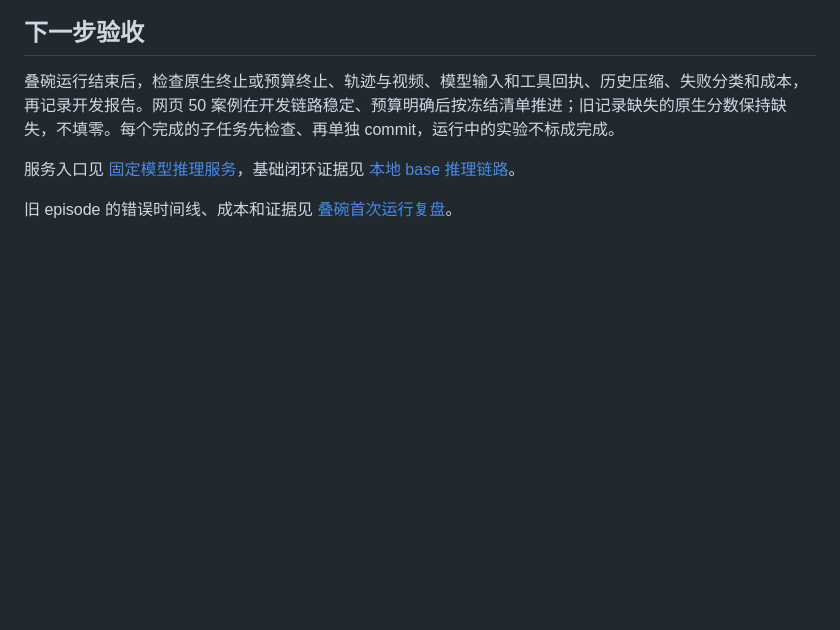
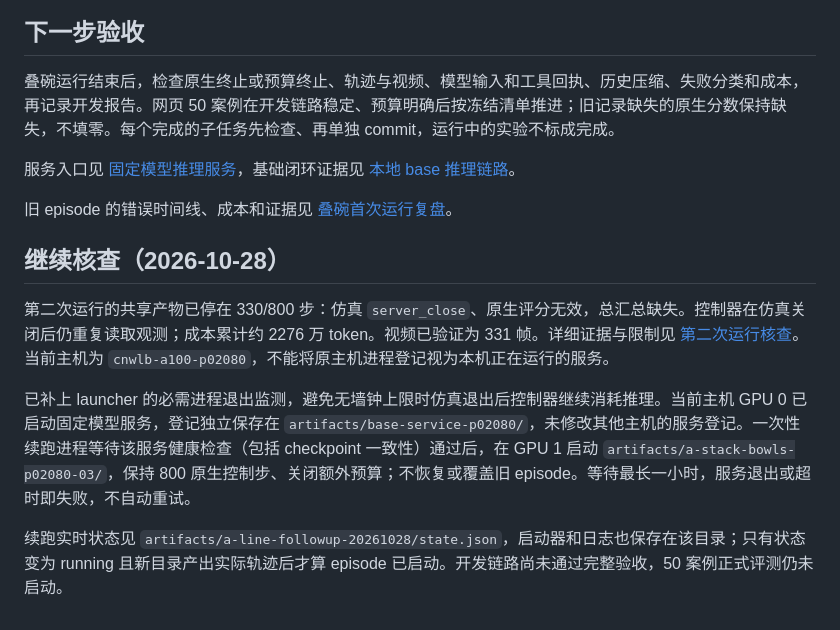
Before and after one commit to Kang-YC/Agent-Action-Model, a Markdown page: docs/a-line.md, the part around the change. GitHub-like rendering; blank space fills up the shorter version.

Commit message:
docs(a-line): audit interrupted second run and record queued continuation

```diff
--- a/docs/a-line.md
+++ b/docs/a-line.md
@@ -39,3 +39,11 @@ bash scripts/run_a_stack_bowls.sh \
 服务入口见 [固定模型推理服务](model-service.md)，基础闭环证据见 [本地 base 推理链路](base-inference.md)。
 
 旧 episode 的错误时间线、成本和证据见 [叠碗首次运行复盘](experiments/a-stack-bowls-01.md)。
+
+## 继续核查（2026-10-28）
+
+第二次运行的共享产物已停在 330/800 步：仿真 `server_close`、原生评分无效，总汇总缺失。控制器在仿真关闭后仍重复读取观测；成本累计约 2276 万 token。视频已验证为 331 帧。详细证据与限制见 [第二次运行核查](experiments/a-stack-bowls-p02152-02.md)。当前主机为 `cnwlb-a100-p02080`，不能将原主机进程登记视为本机正在运行的服务。
+
+已补上 launcher 的必需进程退出监测，避免无墙钟上限时仿真退出后控制器继续消耗推理。当前主机 GPU 0 已启动固定模型服务，登记独立保存在 `artifacts/base-service-p02080/`，未修改其他主机的服务登记。一次性续跑进程等待该服务健康检查（包括 checkpoint 一致性）通过后，在 GPU 1 启动 `artifacts/a-stack-bowls-p02080-03/`，保持 800 原生控制步、关闭额外预算；不恢复或覆盖旧 episode。等待最长一小时，服务退出或超时即失败，不自动重试。
+
+续跑实时状态见 `artifacts/a-line-followup-20261028/state.json`，启动器和日志也保存在该目录；只有状态变为 running 且新目录产出实际轨迹后才算 episode 已启动。开发链路尚未通过完整验收，50 案例正式评测仍未启动。
```
Also changed, not shown: docs/experiments/a-stack-bowls-p02152-02.md (added, +11 -0 lines).
